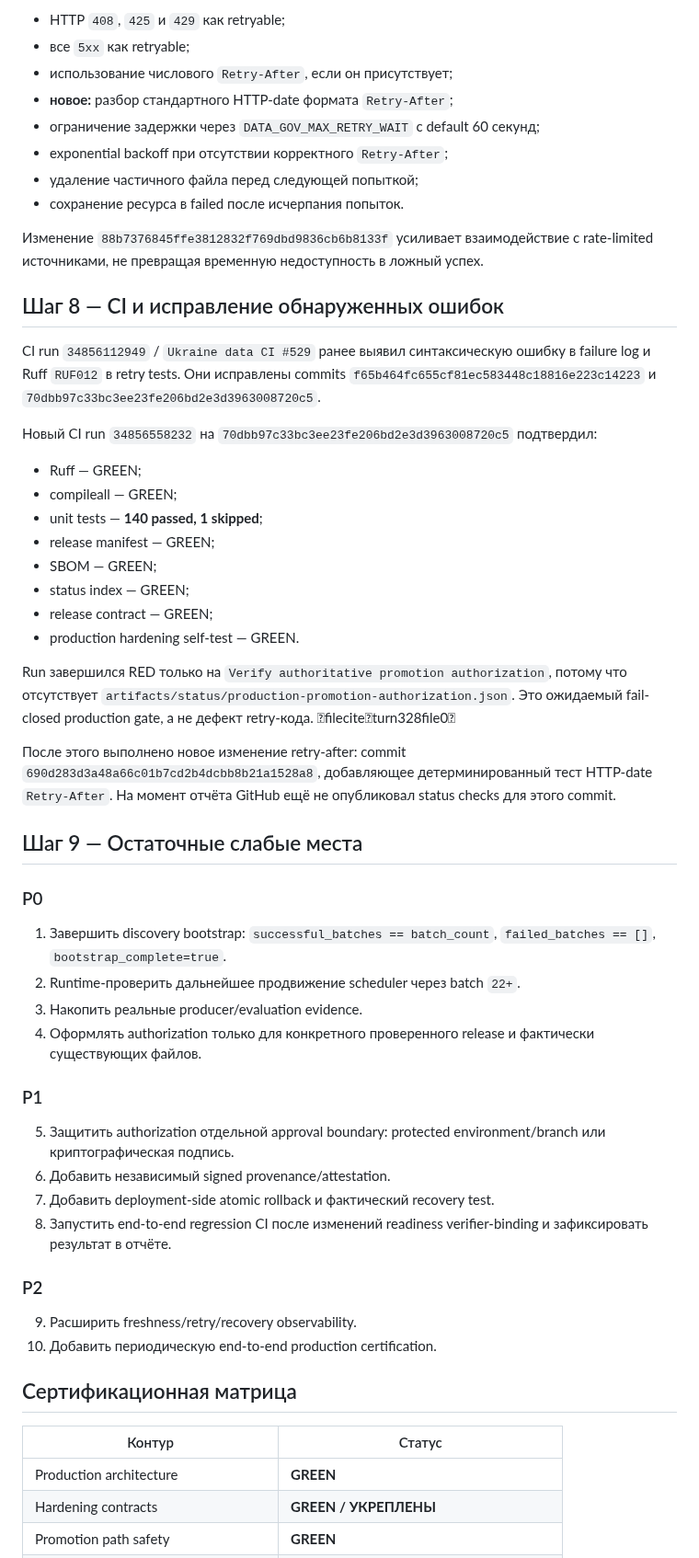
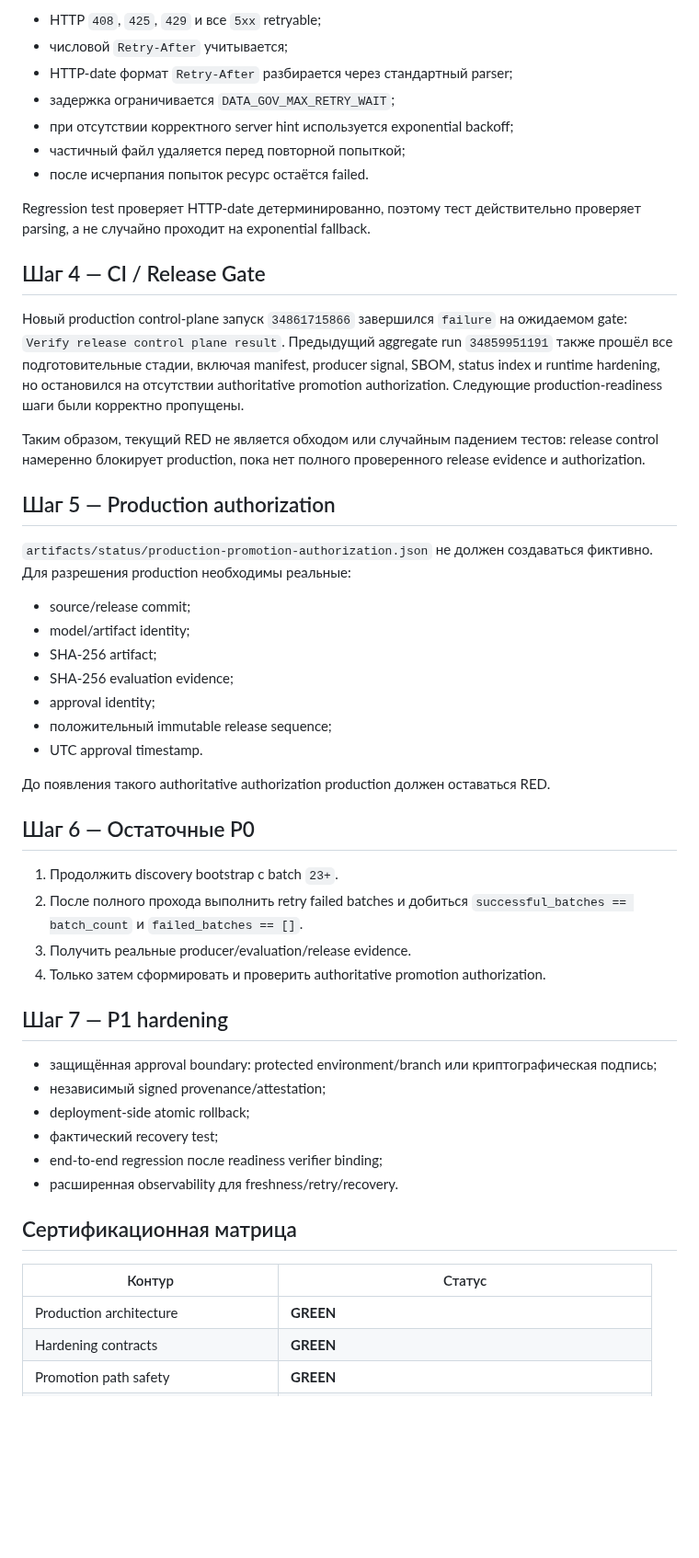
Before and after one commit to JoTalbot/ukraine, a Markdown page: docs/STATUS_REPORT_2026-09-14.md, the part around one of its changes. Shown at 92% size. Rendered like a GitHub page; blank space fills up the shorter version.

Commit message:
docs: refresh production readiness after batch 22

```diff
--- a/docs/STATUS_REPORT_2026-09-14.md
+++ b/docs/STATUS_REPORT_2026-09-14.md
@@ -63,59 +44,54 @@ Runtime evidence показывает два класса внешних про
 
-- HTTP `408`, `425` и `429` как retryable;
-- все `5xx` как retryable;
-- использование числового `Retry-After`, если он присутствует;
-- **новое:** разбор стандартного HTTP-date формата `Retry-After`;
-- ограничение задержки через `DATA_GOV_MAX_RETRY_WAIT` с default 60 секунд;
-- exponential backoff при отсутствии корректного `Retry-After`;
-- удаление частичного файла перед следующей попыткой;
-- сохранение ресурса в failed после исчерпания попыток.
+- HTTP `408`, `425`, `429` и все `5xx` retryable;
+- числовой `Retry-After` учитывается;
+- HTTP-date формат `Retry-After` разбирается через стандартный parser;
+- задержка ограничивается `DATA_GOV_MAX_RETRY_WAIT`;
+- при отсутствии корректного server hint используется exponential backoff;
+- частичный файл удаляется перед повторной попыткой;
+- после исчерпания попыток ресурс остаётся failed.
 
-Изменение `88b7376845ffe3812832f769dbd9836cb6b8133f` усиливает взаимодействие с rate-limited источниками, не превращая временную недоступность в ложный успех.
+Regression test проверяет HTTP-date детерминированно, поэтому тест действительно проверяет parsing, а не случайно проходит на exponential fallback.
 
-## Шаг 8 — CI и исправление обнаруженных ошибок
+## Шаг 4 — CI / Release Gate
 
-CI run `34856112949` / `Ukraine data CI #529` ранее выявил синтаксическую ошибку в failure log и Ruff `RUF012` в retry tests. Они исправлены commits `f65b464fc655cf81ec583448c18816e223c14223` и `70dbb97c33bc3ee23fe206bd2e3d3963008720c5`.
+Новый production control-plane запуск `34861715866` завершился `failure` на ожидаемом gate: `Verify release control plane result`. Предыдущий aggregate run `34859951191` также прошёл все подготовительные стадии, включая manifest, producer signal, SBOM, status index и runtime hardening, но остановился на отсутствии authoritative promotion authorization. Следующие production-readiness шаги были корректно пропущены.
 
-Новый CI run `34856558232` на `70dbb97c33bc3ee23fe206bd2e3d3963008720c5` подтвердил:
+Таким образом, текущий RED не является обходом или случайным падением тестов: release control намеренно блокирует production, пока нет полного проверенного release evidence и authorization.
 
-- Ruff — GREEN;
-- compileall — GREEN;
-- unit tests — **140 passed, 1 skipped**;
-- release manifest — GREEN;
-- SBOM — GREEN;
-- status index — GREEN;
-- release contract — GREEN;
-- production hardening self-test — GREEN.
+## Шаг 5 — Production authorization
 
-Run завершился RED только на `Verify authoritative promotion authorization`, потому что отсутствует `artifacts/status/production-promotion-authorization.json`. Это ожидаемый fail-closed production gate, а не дефект retry-кода. fileciteturn328file0
+`artifacts/status/production-promotion-authorization.json` не должен создаваться фиктивно. Для разрешения production необходимы реальные:
 
-После этого выполнено новое изменение retry-after: commit `690d283d3a48a66c01b7cd2b4dcbb8b21a1528a8`, добавляющее детерминированный тест HTTP-date `Retry-After`. На момент отчёта GitHub ещё не опубликовал status checks для этого commit.
+- source/release commit;
+- model/artifact identity;
+- SHA-256 artifact;
+- SHA-256 evaluation evidence;
+- approval identity;
+- положительный immutable release sequence;
+- UTC approval timestamp.
 
-## Шаг 9 — Остаточные слабые места
+До появления такого authoritative authorization production должен оставаться RED.
 
-### P0
+## Шаг 6 — Остаточные P0
 
-1. Завершить discovery bootstrap: `successful_batches == batch_count`, `failed_batches == []`, `bootstrap_complete=true`.
-2. Runtime-проверить дальнейшее продвижение scheduler через batch `22+`.
-3. Накопить реальные producer/evaluation evidence.
-4. Оформлять authorization только для конкретного проверенного release и фактически существующих файлов.
+1. Продолжить discovery bootstrap с batch `23+`.
+2. После полного прохода выполнить retry failed batches и добиться `successful_batches == batch_count` и `failed_batches == []`.
+3. Получить реальные producer/evaluation/release evidence.
+4. Только затем сформировать и проверить authoritative promotion authorization.
 
-### P1
+## Шаг 7 — P1 hardening
 
-5. Защитить authorization отдельной approval boundary: protected environment/branch или криптографическая подпись.
-6. Добавить независимый signed provenance/attestation.
-7. Добавить deployment-side atomic rollback и фактический recovery test.
-8. Запустить end-to-end regression CI после изменений readiness verifier-binding и зафиксировать результат в отчёте.
-
-### P2
-
-9. Расширить freshness/retry/recovery observability.
-10. Добавить периодическую end-to-end production certification.
+- защищённая approval boundary: protected environment/branch или криптографическая подпись;
+- независимый signed provenance/attestation;
+- deployment-side atomic rollback;
+- фактический recovery test;
+- end-to-end regression после readiness verifier binding;
+- расширенная observability для freshness/retry/recovery.
 
 ## Сертификационная матрица
 
 | Контур | Статус |
 |---|---|
 | Production architecture | **GREEN** |
-| Hardening contracts | **GREEN / УКРЕПЛЕНЫ** |
+| Hardening contracts | **GREEN** |
 | Promotion path safety | **GREEN** |
```
Also changed, not shown: other parts of docs/STATUS_REPORT_2026-09-14.md (+28 -54 lines).
